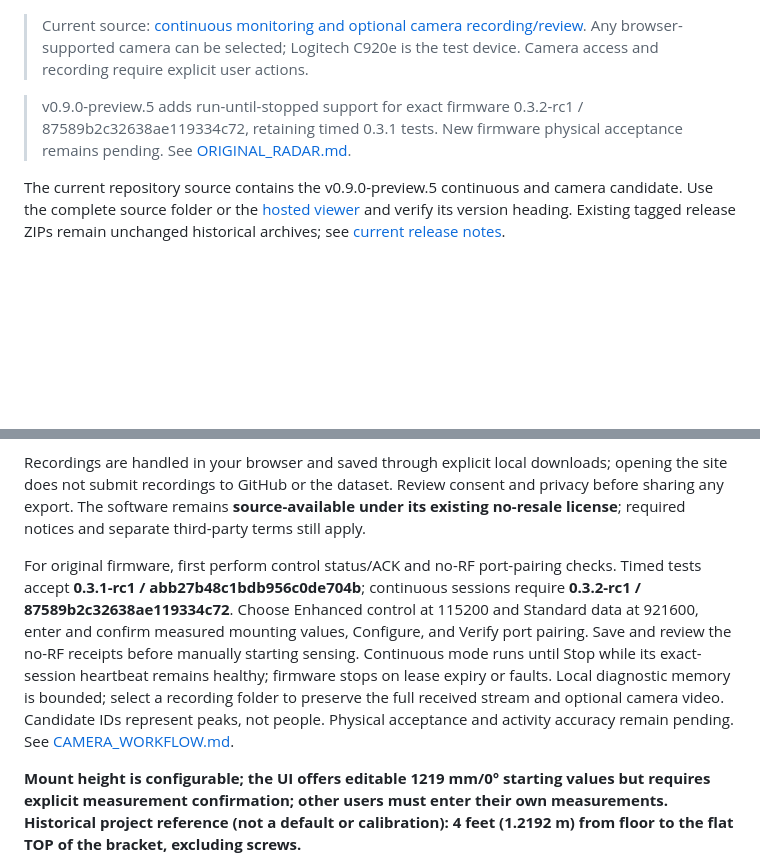
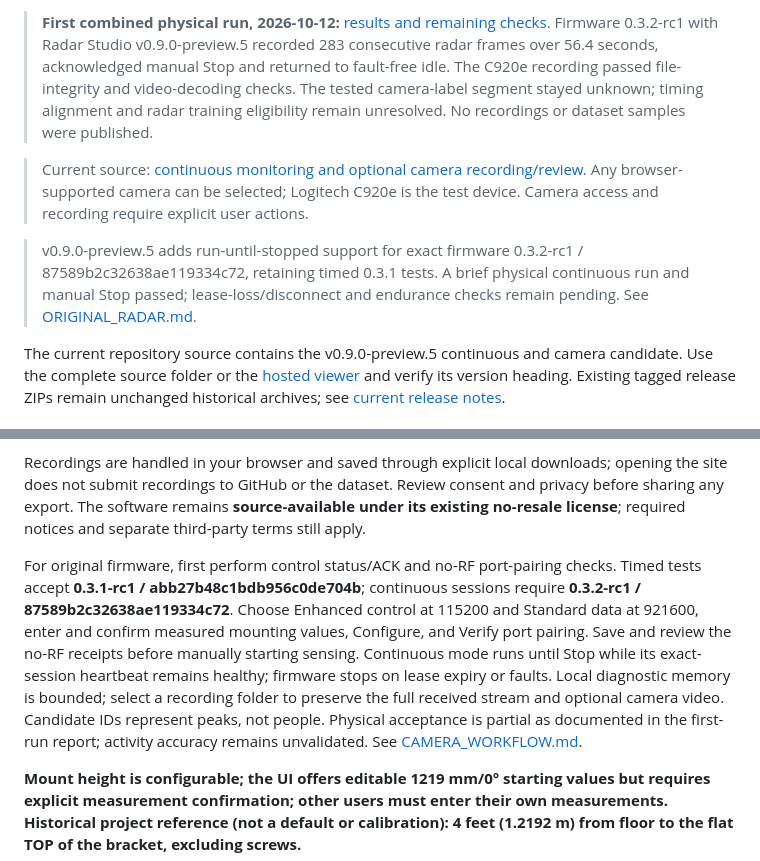
Before and after one commit to MASTER246C/radar-studio-chromebook, a Markdown page: README.md, 2 parts joined by grey strips. Rendered like a GitHub page; blank space fills up the shorter version.

Commit message:
docs: link first combined physical run and preserve validation limits

```diff
--- a/README.md
+++ b/README.md
@@ -1,6 +1,8 @@
+> **First combined physical run, 2026-10-12:** [results and remaining checks](https://github.com/MASTER246C/iwr6843aop-activity-recorder/blob/main/docs/FIRST_COMBINED_RUN_2026-10-12.md). Firmware 0.3.2-rc1 with Radar Studio v0.9.0-preview.5 recorded 283 consecutive radar frames over 56.4 seconds, acknowledged manual Stop and returned to fault-free idle. The C920e recording passed file-integrity and video-decoding checks. The tested camera-label segment stayed unknown; timing alignment and radar training eligibility remain unresolved. No recordings or dataset samples were published.
+
 > Current source: [continuous monitoring and optional camera recording/review](CAMERA_WORKFLOW.md). Any browser-supported camera can be selected; Logitech C920e is the test device. Camera access and recording require explicit user actions.
 
-> v0.9.0-preview.5 adds run-until-stopped support for exact firmware 0.3.2-rc1 / 87589b2c32638ae119334c72, retaining timed 0.3.1 tests. New firmware physical acceptance remains pending. See [ORIGINAL_RADAR.md](ORIGINAL_RADAR.md).
+> v0.9.0-preview.5 adds run-until-stopped support for exact firmware 0.3.2-rc1 / 87589b2c32638ae119334c72, retaining timed 0.3.1 tests. A brief physical continuous run and manual Stop passed; lease-loss/disconnect and endurance checks remain pending. See [ORIGINAL_RADAR.md](ORIGINAL_RADAR.md).
 
 The current repository source contains the v0.9.0-preview.5 continuous and camera candidate. Use the complete source folder or the [hosted viewer](https://radar-studio.master246c.chatgpt.site) and verify its version heading. Existing tagged release ZIPs remain unchanged historical archives; see [current release notes](RELEASE_NOTES_v0.9.0-preview.5.md).
 
@@ -16,7 +18,7 @@ Use only the viewer workflow matching the firmware already on your IWR6843AOP bo
 
 Recordings are handled in your browser and saved through explicit local downloads; opening the site does not submit recordings to GitHub or the dataset. Review consent and privacy before sharing any export. The software remains **source-available under its existing no-resale license**; required notices and separate third-party terms still apply.
 
-For original firmware, first perform control status/ACK and no-RF port-pairing checks. Timed tests accept **0.3.1-rc1 / abb27b48c1bdb956c0de704b**; continuous sessions require **0.3.2-rc1 / 87589b2c32638ae119334c72**. Choose Enhanced control at 115200 and Standard data at 921600, enter and confirm measured mounting values, Configure, and Verify port pairing. Save and review the no-RF receipts before manually starting sensing. Continuous mode runs until Stop while its exact-session heartbeat remains healthy; firmware stops on lease expiry or faults. Local diagnostic memory is bounded; select a recording folder to preserve the full received stream and optional camera video. Candidate IDs represent peaks, not people. Physical acceptance and activity accuracy remain pending. See [CAMERA_WORKFLOW.md](CAMERA_WORKFLOW.md).
+For original firmware, first perform control status/ACK and no-RF port-pairing checks. Timed tests accept **0.3.1-rc1 / abb27b48c1bdb956c0de704b**; continuous sessions require **0.3.2-rc1 / 87589b2c32638ae119334c72**. Choose Enhanced control at 115200 and Standard data at 921600, enter and confirm measured mounting values, Configure, and Verify port pairing. Save and review the no-RF receipts before manually starting sensing. Continuous mode runs until Stop while its exact-session heartbeat remains healthy; firmware stops on lease expiry or faults. Local diagnostic memory is bounded; select a recording folder to preserve the full received stream and optional camera video. Candidate IDs represent peaks, not people. Physical acceptance is partial as documented in the first-run report; activity accuracy remains unvalidated. See [CAMERA_WORKFLOW.md](CAMERA_WORKFLOW.md).
 
 
 **Mount height is configurable; the UI offers editable 1219 mm/0° starting values but requires explicit measurement confirmation; other users must enter their own measurements. Historical project reference (not a default or calibration): 4 feet (1.2192 m) from floor to the flat TOP of the bracket, excluding screws.**
```
